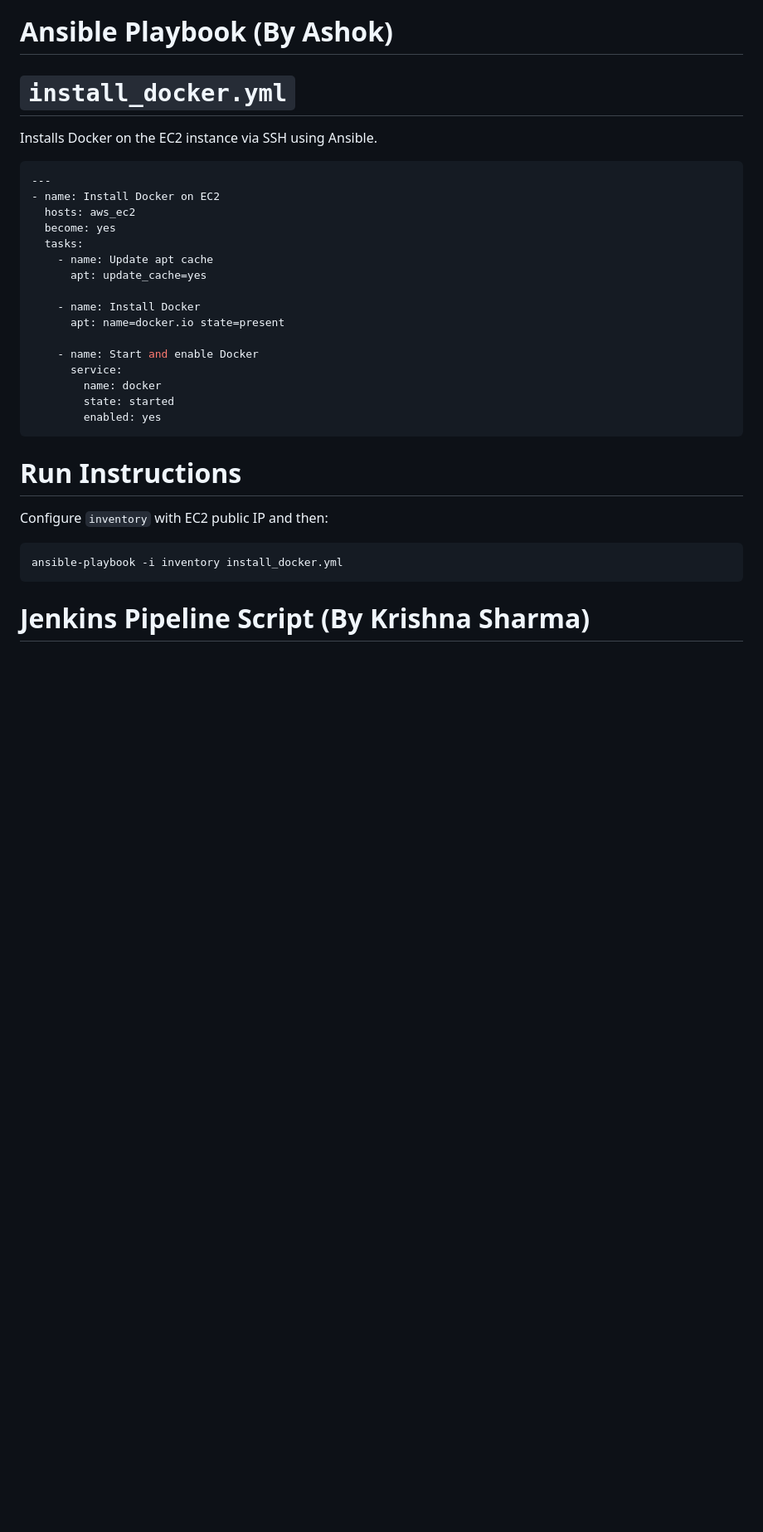
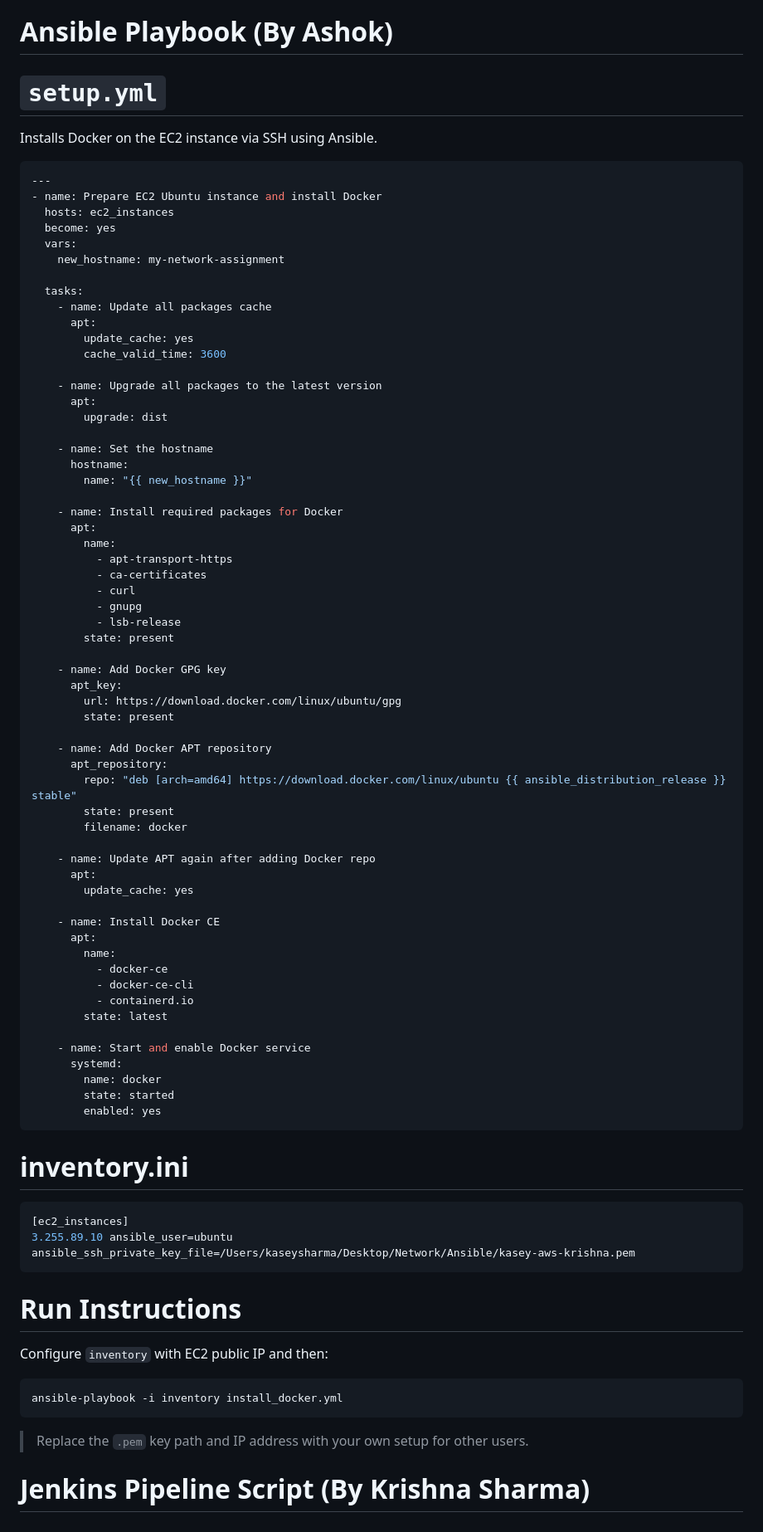
Before and after one commit to Kasey0998/Network, a Markdown page: README.md, the part around one of its changes. Shown at 83% size. Rendered like a GitHub page; blank space fills up the shorter version.

````diff
--- a/README.md
+++ b/README.md
@@ -120,27 +127,75 @@ terraform apply
 
 # Ansible Playbook (By Ashok)
 
-# `install_docker.yml`
+# `setup.yml`
 
 Installs Docker on the EC2 instance via SSH using Ansible.
 
 ```yaml
 ---
-- name: Install Docker on EC2
-  hosts: aws_ec2
+- name: Prepare EC2 Ubuntu instance and install Docker
+  hosts: ec2_instances
   become: yes
+  vars:
+    new_hostname: my-network-assignment
+
   tasks:
-    - name: Update apt cache
-      apt: update_cache=yes
+    - name: Update all packages cache
+      apt:
+        update_cache: yes
+        cache_valid_time: 3600
 
-    - name: Install Docker
-      apt: name=docker.io state=present
+    - name: Upgrade all packages to the latest version
+      apt:
+        upgrade: dist
 
-    - name: Start and enable Docker
-      service:
+    - name: Set the hostname
+      hostname:
+        name: "{{ new_hostname }}"
+
+    - name: Install required packages for Docker
+      apt:
+        name:
+          - apt-transport-https
+          - ca-certificates
+          - curl
+          - gnupg
+          - lsb-release
+        state: present
+
+    - name: Add Docker GPG key
+      apt_key:
+        url: https://download.docker.com/linux/ubuntu/gpg
+        state: present
+
+    - name: Add Docker APT repository
+      apt_repository:
+        repo: "deb [arch=amd64] https://download.docker.com/linux/ubuntu {{ ansible_distribution_release }} stable"
+        state: present
+        filename: docker
+
+    - name: Update APT again after adding Docker repo
+      apt:
+        update_cache: yes
+
+    - name: Install Docker CE
+      apt:
+        name:
+          - docker-ce
+          - docker-ce-cli
+          - containerd.io
+        state: latest
+
+    - name: Start and enable Docker service
+      systemd:
         name: docker
         state: started
         enabled: yes
+```
+# inventory.ini
+```ini
+[ec2_instances]
+3.255.89.10 ansible_user=ubuntu ansible_ssh_private_key_file=/Users/kaseysharma/Desktop/Network/Ansible/kasey-aws-krishna.pem
 ```
 
 # Run Instructions
@@ -150,6 +205,7 @@ Configure `inventory` with EC2 public IP and then:
 ```bash
 ansible-playbook -i inventory install_docker.yml
 ```
+> Replace the `.pem` key path and IP address with your own setup for other users.
 
 # Jenkins Pipeline Script (By Krishna Sharma)
 
````
Also changed, not shown: other parts of README.md (+44 -22 lines).
